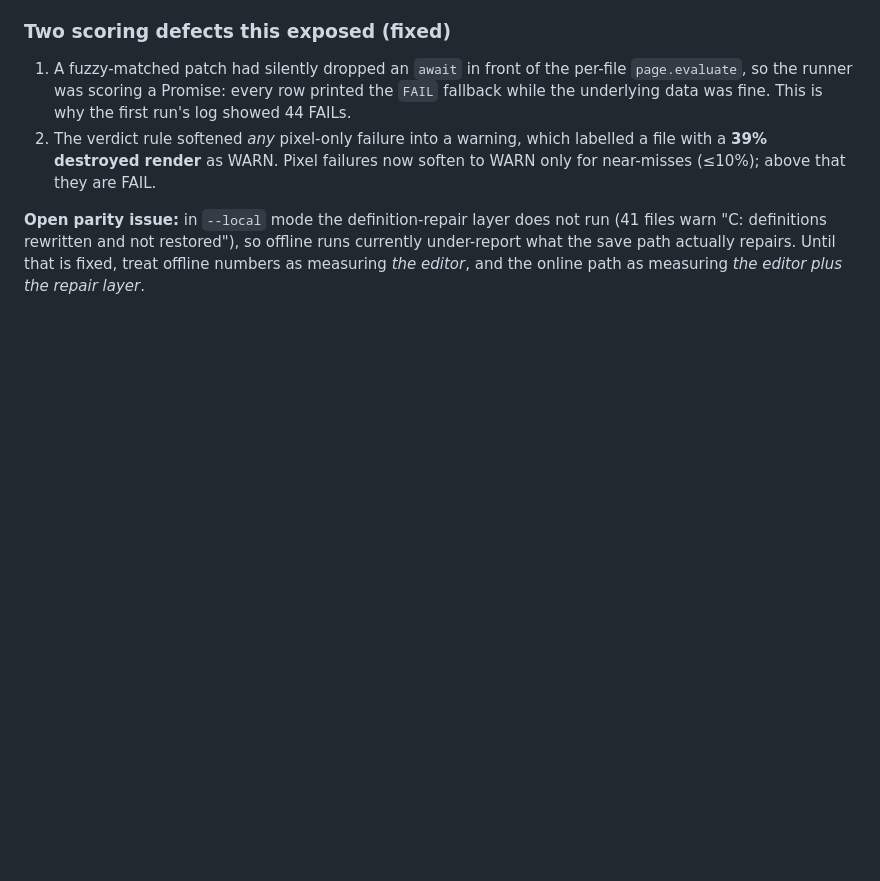
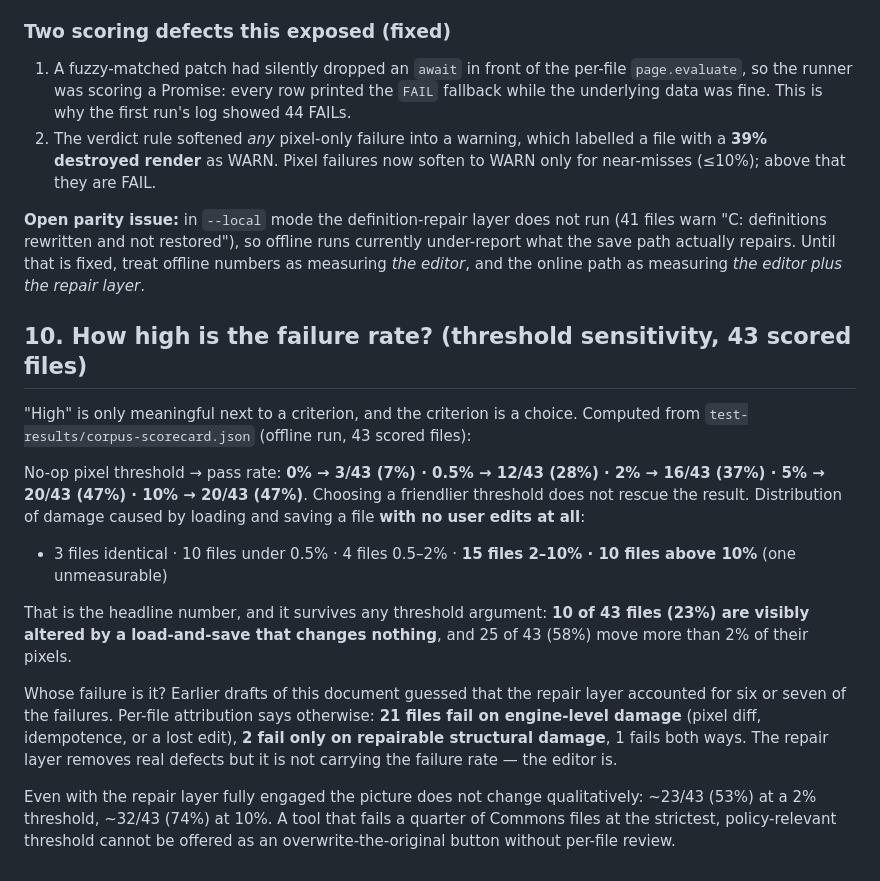
Before and after one commit to wikibutler/commons-svg-editor, a Markdown page: corpus/SVG-ACCEPTANCE-SUITE.md, the part around the change. Drawn GitHub-style; blank space fills up the shorter version.

Commit message:
Quantify the failure rate against threshold choice, and correct its attribution
- pass rate by no-op pixel threshold: 7% (0%) / 28% (0.5%) / 37% (2%) / 47% (5-10%) - a friendlier
  threshold does not rescue the result
- 10 of 43 files are visibly altered (>10% pixels) by a load-and-save that changes nothing; 25 of 43
  move more than 2%
- attribution corrected: 21 files fail on engine-level damage, only 2 on repairable structural damage
  (an earlier note in this repo guessed 6-7 - it was wrong)
- even with the repair layer engaged: ~53% pass at a 2% threshold, ~74% at 10%

```diff
--- a/corpus/SVG-ACCEPTANCE-SUITE.md
+++ b/corpus/SVG-ACCEPTANCE-SUITE.md
@@ -152,3 +152,28 @@ node tests/corpus.mjs --corpus corpus/sample.json \
 "C: definitions rewritten and not restored"), so offline runs currently under-report what the save path
 actually repairs. Until that is fixed, treat offline numbers as measuring *the editor*, and the online path as
 measuring *the editor plus the repair layer*.
+
+
+## 10. How high is the failure rate? (threshold sensitivity, 43 scored files)
+
+"High" is only meaningful next to a criterion, and the criterion is a choice. Computed from
+`test-results/corpus-scorecard.json` (offline run, 43 scored files):
+
+No-op pixel threshold → pass rate: **0% → 3/43 (7%) · 0.5% → 12/43 (28%) · 2% → 16/43 (37%) ·
+5% → 20/43 (47%) · 10% → 20/43 (47%)**. Choosing a friendlier threshold does not rescue the result.
+Distribution of damage caused by loading and saving a file **with no user edits at all**:
+
+- 3 files identical · 10 files under 0.5% · 4 files 0.5–2% · **15 files 2–10% · 10 files above 10%**
+  (one unmeasurable)
+
+That is the headline number, and it survives any threshold argument: **10 of 43 files (23%) are visibly
+altered by a load-and-save that changes nothing**, and 25 of 43 (58%) move more than 2% of their pixels.
+
+Whose failure is it? Earlier drafts of this document guessed that the repair layer accounted for six or seven
+of the failures. Per-file attribution says otherwise: **21 files fail on engine-level damage** (pixel diff,
+idempotence, or a lost edit), **2 fail only on repairable structural damage**, 1 fails both ways. The repair
+layer removes real defects but it is not carrying the failure rate — the editor is.
+
+Even with the repair layer fully engaged the picture does not change qualitatively: ~23/43 (53%) at a 2%
+threshold, ~32/43 (74%) at 10%. A tool that fails a quarter of Commons files at the strictest,
+policy-relevant threshold cannot be offered as an overwrite-the-original button without per-file review.
```
